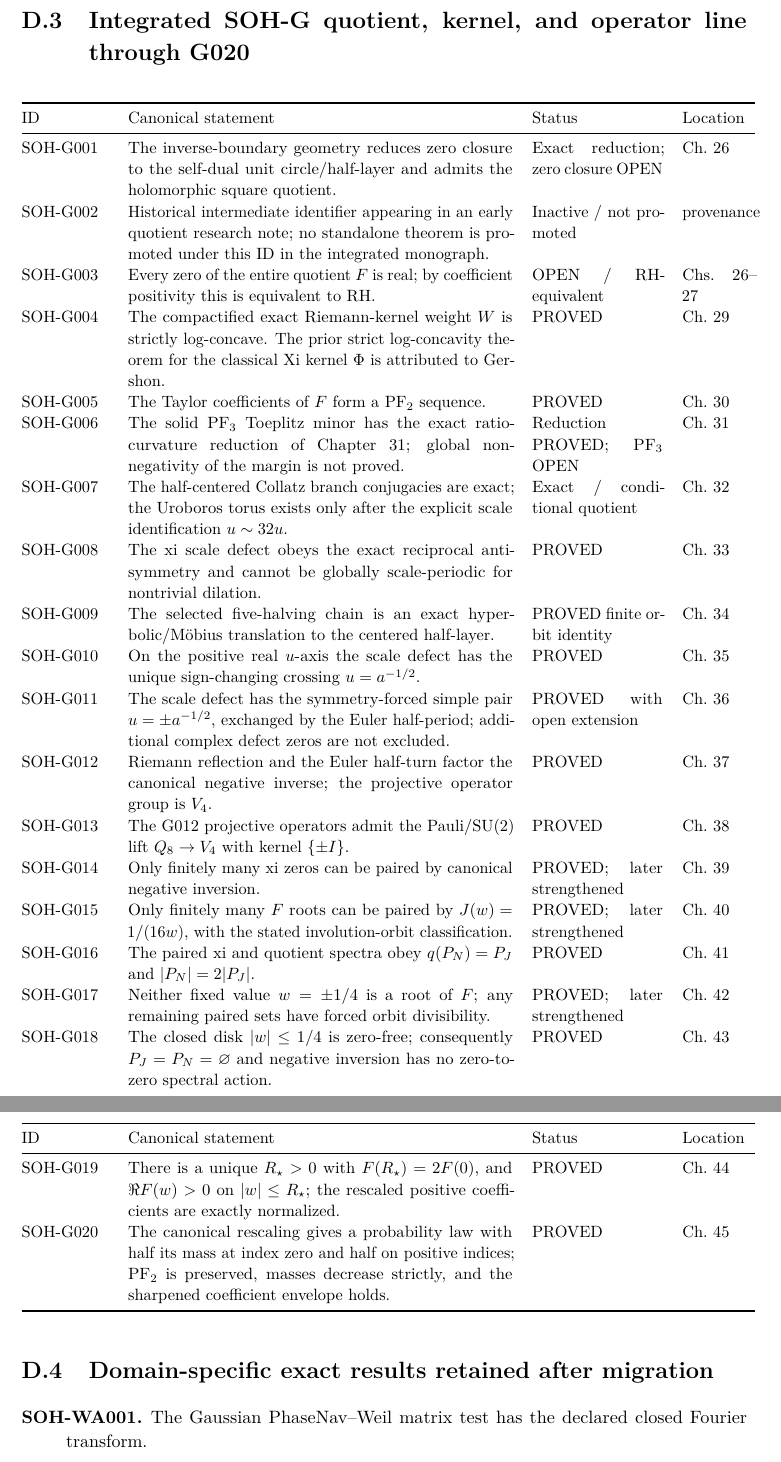
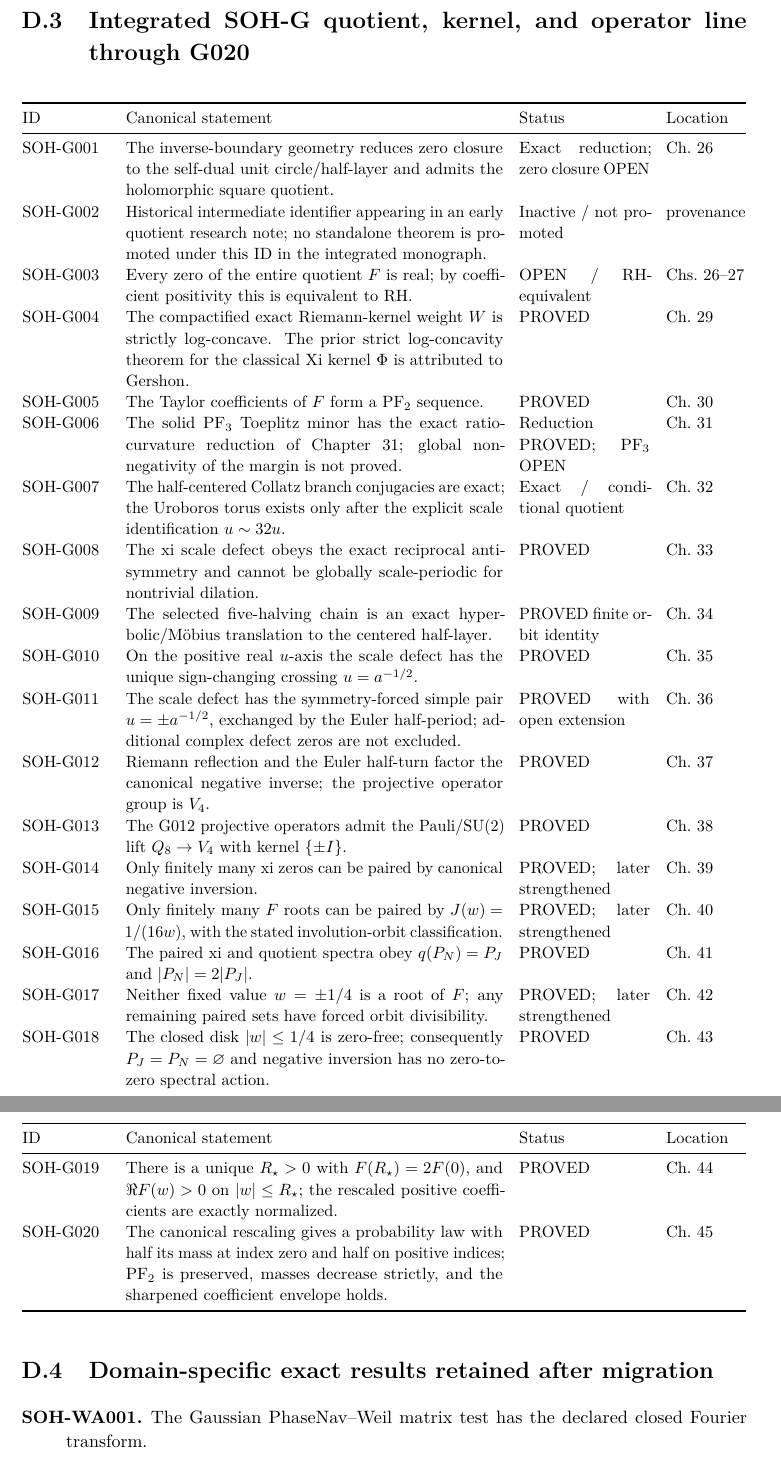
Before and after one commit to AdrianLipa90/secret-of-a-half, a LaTeX thesis (monograph/main.tex, which reads monograph/appendices/D_claim_ledger.tex): two parts of pages 218 and 219 of 225, joined at a grey line, cut so that both start at the same text. Compiled offline with pdfLaTeX.

Commit message:
Fix claim-ledger table overfull boxes without semantic change

```diff
--- a/monograph/appendices/D_claim_ledger.tex
+++ b/monograph/appendices/D_claim_ledger.tex
@@ -71,8 +71,10 @@ SOH-L032 & The localized spectral floor is non-increasing with $a$ because the R
 \normalsize
 
 \section{Integrated SOH-G quotient, kernel, and operator line through G020}
+\begingroup
 \small
-\begin{longtable}{@{}p{0.12\textwidth}p{0.53\textwidth}p{0.18\textwidth}p{0.10\textwidth}@{}}
+\setlength{\tabcolsep}{5pt}
+\begin{longtable}{@{}p{0.12\textwidth}p{0.52\textwidth}p{0.18\textwidth}p{0.11\textwidth}@{}}
 \toprule
 ID & Canonical statement & Status & Location\\
 \midrule
@@ -104,6 +106,7 @@ SOH-G020 & The canonical rescaling gives a probability law with half its mass at
 \bottomrule
 \end{longtable}
 \normalsize
+\endgroup
 
 \section{Domain-specific exact results retained after migration}
 
```
